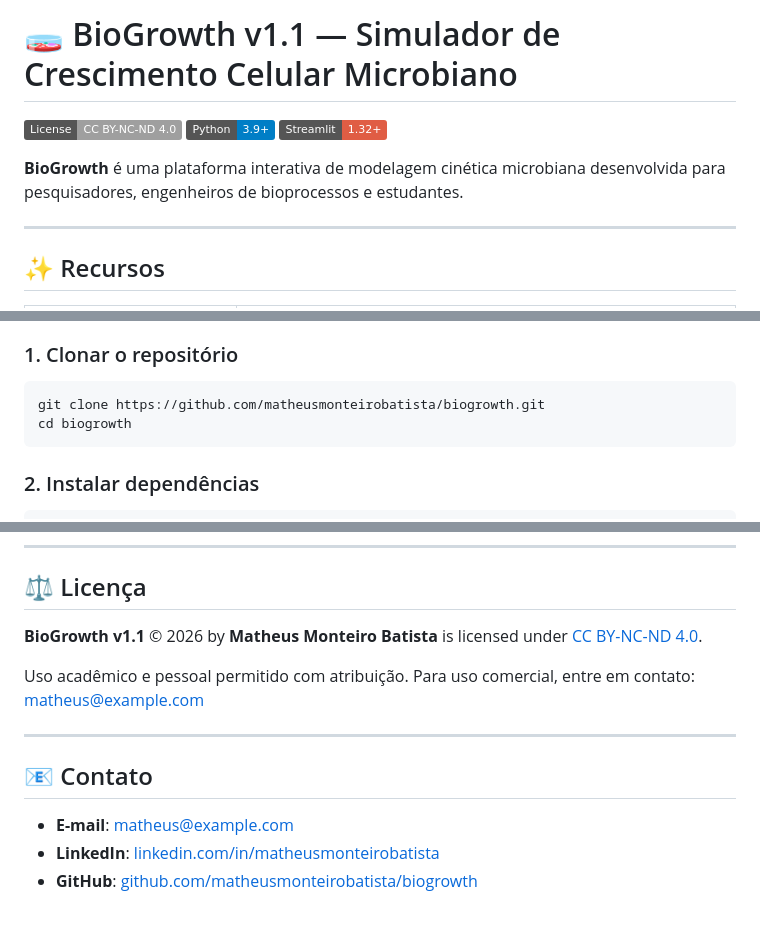
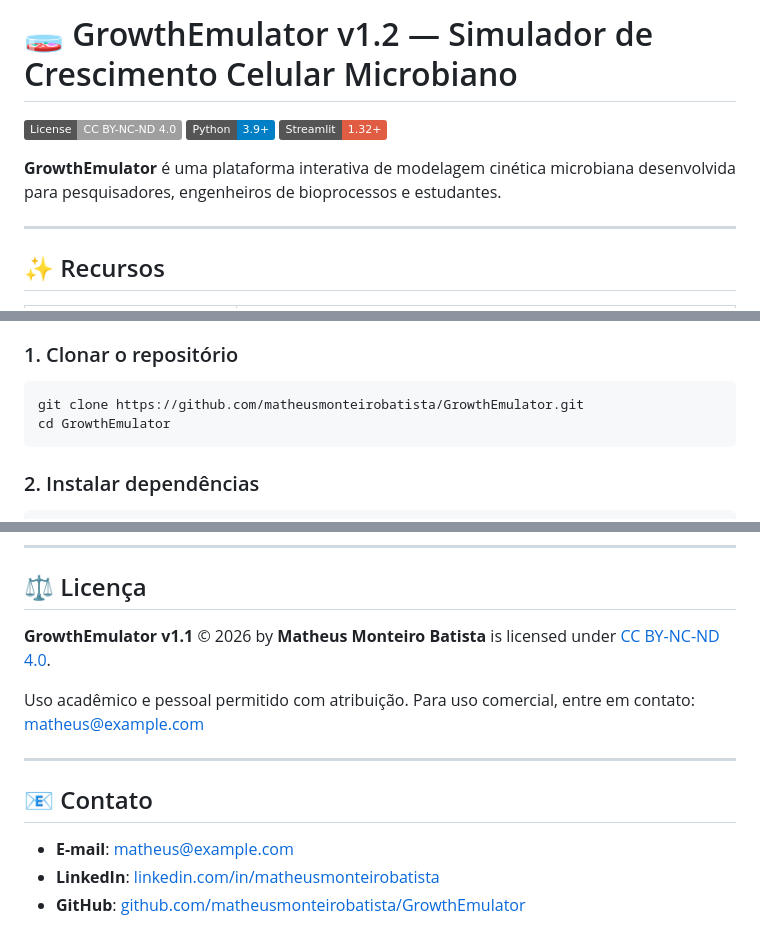
Before and after one commit to Eng-MatheusMB/GrowthEmulator, a Markdown page: README.md, 3 parts joined by grey strips. GitHub-like rendering; badges without logos.

````diff
--- a/README.md
+++ b/README.md
@@ -1,10 +1,10 @@
-# 🧫 BioGrowth v1.1 — Simulador de Crescimento Celular Microbiano
+# 🧫 GrowthEmulator v1.2 — Simulador de Crescimento Celular Microbiano
 
 [![License: CC BY-NC-ND 4.0](https://img.shields.io/badge/License-CC%20BY--NC--ND%204.0-lightgrey.svg)](https://creativecommons.org/licenses/by-nc-nd/4.0/)
 [![Python 3.9+](https://img.shields.io/badge/Python-3.9+-blue.svg)](https://www.python.org/)
 [![Streamlit](https://img.shields.io/badge/Streamlit-1.32+-red.svg)](https://streamlit.io/)
 
-**BioGrowth** é uma plataforma interativa de modelagem cinética microbiana desenvolvida para
+**GrowthEmulator** é uma plataforma interativa de modelagem cinética microbiana desenvolvida para
 pesquisadores, engenheiros de bioprocessos e estudantes.
 
 ---
@@ -32,8 +32,8 @@ pesquisadores, engenheiros de bioprocessos e estudantes.
 
 ### 1. Clonar o repositório
 ```bash
-git clone https://github.com/matheusmonteirobatista/biogrowth.git
-cd biogrowth
+git clone https://github.com/matheusmonteirobatista/GrowthEmulator.git
+cd GrowthEmulator
 ```
 
 ### 2. Instalar dependências
@@ -125,7 +125,7 @@ Lista completa de referências disponível na aba **📖 Guia & Referências** d
 
 ## ⚖️ Licença
 
-**BioGrowth v1.1** © 2026 by **Matheus Monteiro Batista** is licensed under
+**GrowthEmulator v1.1** © 2026 by **Matheus Monteiro Batista** is licensed under
 [CC BY-NC-ND 4.0](https://creativecommons.org/licenses/by-nc-nd/4.0/).
 
 Uso acadêmico e pessoal permitido com atribuição.
@@ -137,4 +137,4 @@ Para uso comercial, entre em contato: matheus@example.com
 
 - **E-mail**: matheus@example.com
 - **LinkedIn**: [linkedin.com/in/matheusmonteirobatista](https://www.linkedin.com/in/matheusmonteirobatista/)
-- **GitHub**: [github.com/matheusmonteirobatista/biogrowth](https://github.com/matheusmonteirobatista/biogrowth)
+- **GitHub**: [github.com/matheusmonteirobatista/GrowthEmulator](https://github.com/matheusmonteirobatista/GrowthEmulator)
````
Also changed, not shown: other parts of README.md (+1 -1 lines).
